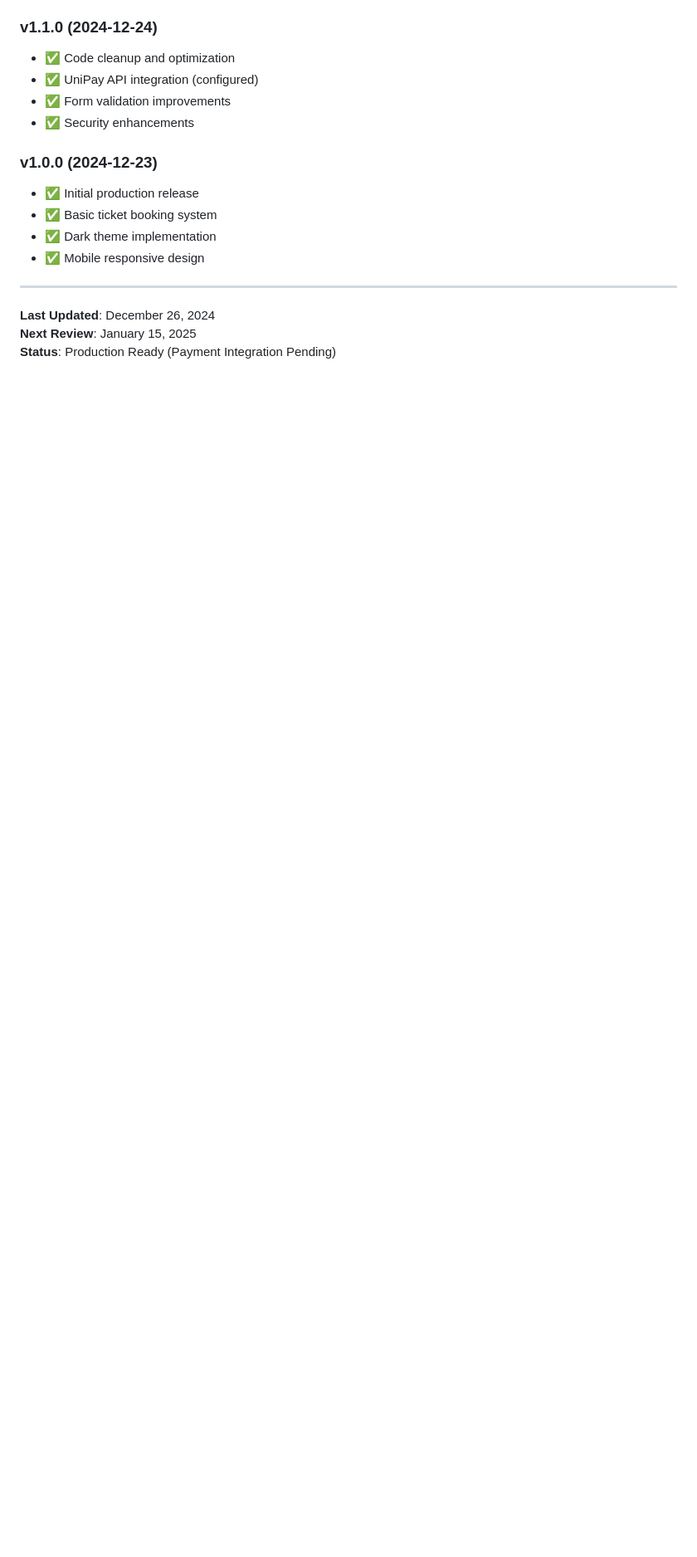
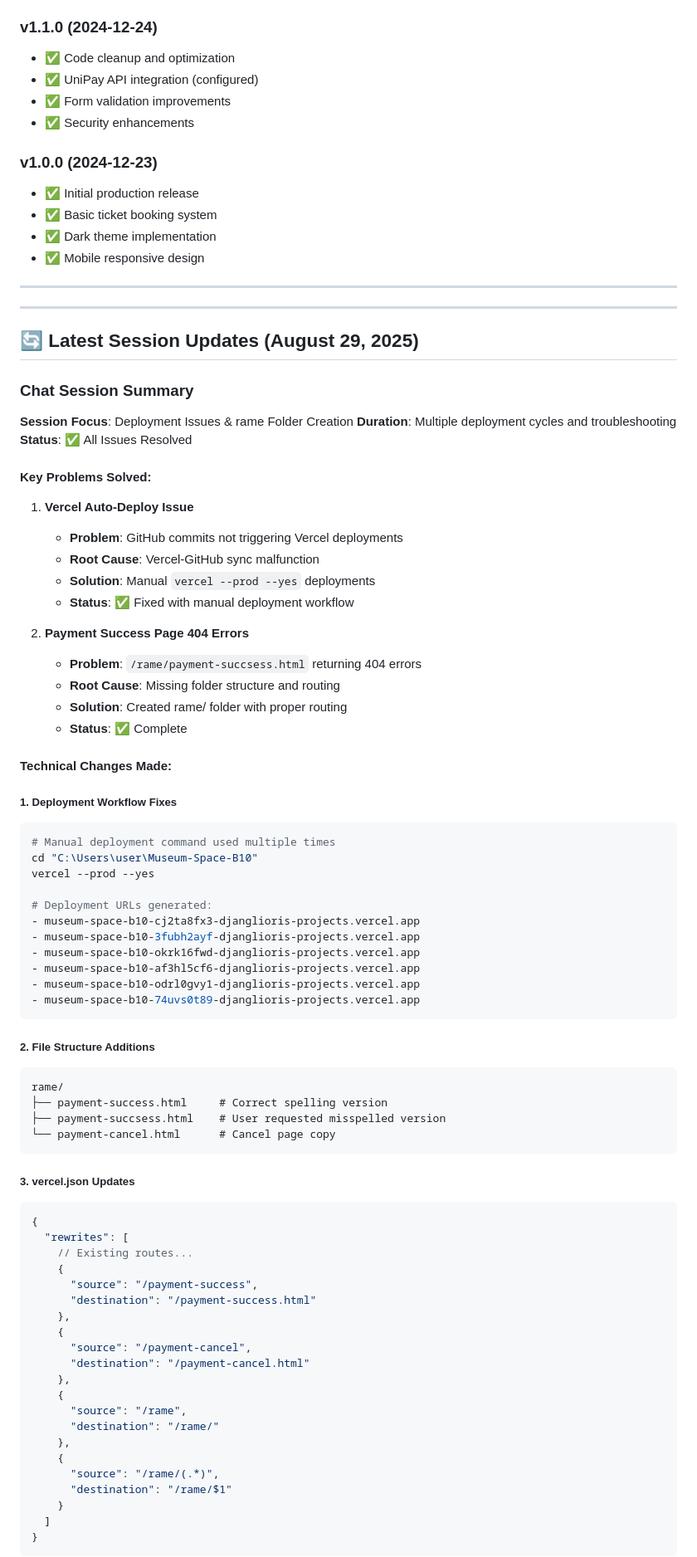
Before and after one commit to Djangliori/Museum-Space-B10, a Markdown page: CLAUDE.md, the part around one of its changes. Shown at 83% size. GitHub-like rendering; blank space fills up the shorter version.

````diff
--- a/CLAUDE.md
+++ b/CLAUDE.md
@@ -448,6 +448,75 @@ vercel --prod
 
 ---
 
-**Last Updated**: December 26, 2024
-**Next Review**: January 15, 2025
-**Status**: Production Ready (Payment Integration Pending)
+---
+
+## 🔄 Latest Session Updates (August 29, 2025)
+
+### Chat Session Summary
+**Session Focus**: Deployment Issues & rame Folder Creation
+**Duration**: Multiple deployment cycles and troubleshooting
+**Status**: ✅ All Issues Resolved
+
+#### Key Problems Solved:
+1. **Vercel Auto-Deploy Issue**
+   - **Problem**: GitHub commits not triggering Vercel deployments
+   - **Root Cause**: Vercel-GitHub sync malfunction
+   - **Solution**: Manual `vercel --prod --yes` deployments
+   - **Status**: ✅ Fixed with manual deployment workflow
+
+2. **Payment Success Page 404 Errors**
+   - **Problem**: `/rame/payment-succsess.html` returning 404 errors
+   - **Root Cause**: Missing folder structure and routing
+   - **Solution**: Created rame/ folder with proper routing
+   - **Status**: ✅ Complete
+
+#### Technical Changes Made:
+
+##### 1. Deployment Workflow Fixes
+```bash
+# Manual deployment command used multiple times
+cd "C:\Users\user\Museum-Space-B10"
+vercel --prod --yes
+
+# Deployment URLs generated:
+- museum-space-b10-cj2ta8fx3-djanglioris-projects.vercel.app
+- museum-space-b10-3fubh2ayf-djanglioris-projects.vercel.app
+- museum-space-b10-okrk16fwd-djanglioris-projects.vercel.app
+- museum-space-b10-af3hl5cf6-djanglioris-projects.vercel.app
+- museum-space-b10-odrl0gvy1-djanglioris-projects.vercel.app
+- museum-space-b10-74uvs0t89-djanglioris-projects.vercel.app
+```
+
+##### 2. File Structure Additions
+```
+rame/
+├── payment-success.html     # Correct spelling version
+├── payment-succsess.html    # User requested misspelled version
+└── payment-cancel.html      # Cancel page copy
+```
+
+##### 3. vercel.json Updates
+```json
+{
+  "rewrites": [
+    // Existing routes...
+    {
+      "source": "/payment-success",
+      "destination": "/payment-success.html"
+    },
+    {
+      "source": "/payment-cancel",
+      "destination": "/payment-cancel.html"
+    },
+    {
+      "source": "/rame",
+      "destination": "/rame/"
+    },
+    {
+      "source": "/rame/(.*)",
+      "destination": "/rame/$1"
+    }
+  ]
+}
+```
+
````
Also changed, not shown: other parts of CLAUDE.md (+50 -0 lines).
